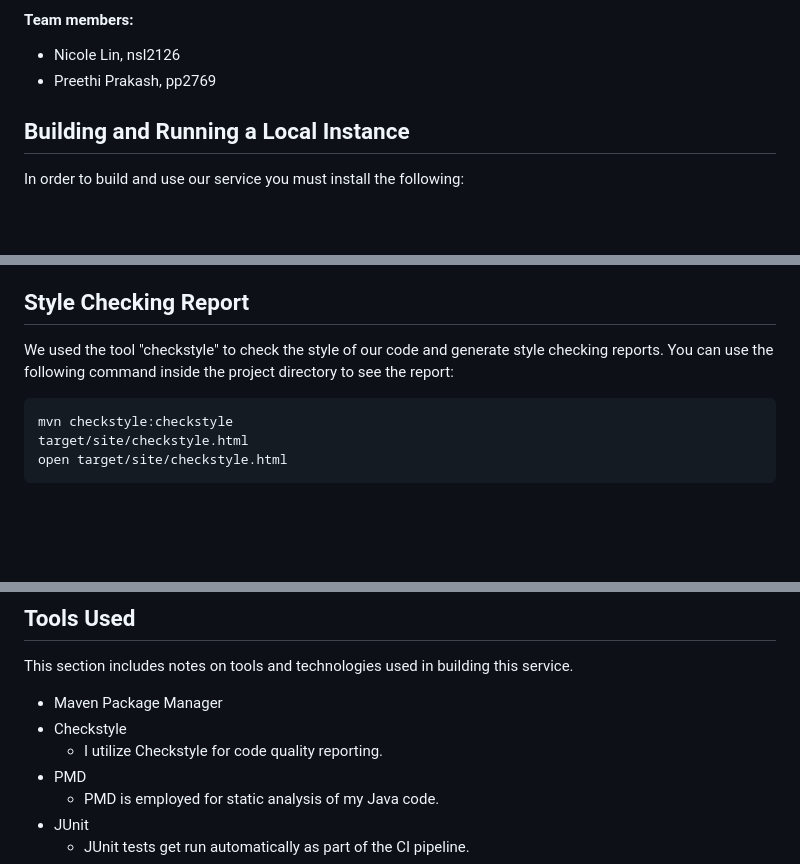
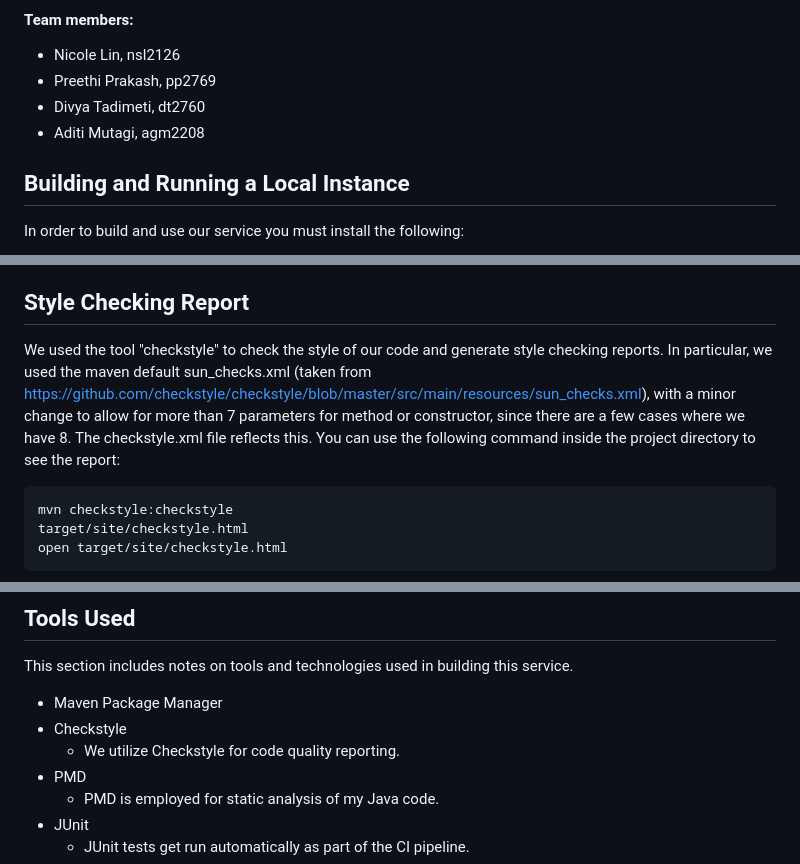
Before and after one commit to preethiprakash1/communitycompass, a Markdown page: README.md, 3 parts joined by grey strips. Drawn GitHub-style; blank space fills up the shorter version.

````diff
--- a/README.md
+++ b/README.md
@@ -4,6 +4,8 @@ This is the GitHub repository for the Community Compass service.
 #### Team members:
 - Nicole Lin, nsl2126
 - Preethi Prakash, pp2769
+- Divya Tadimeti, dt2760
+- Aditi Mutagi, agm2208
 
 ## Building and Running a Local Instance
 In order to build and use our service you must install the following:
@@ -171,7 +173,7 @@ This section describes the endpoints that our service provides, along with their
   - HTTP 404 Status Code with "Course Not Found" if the specified course does not exist.
 
 ## Style Checking Report
-We used the tool "checkstyle" to check the style of our code and generate style checking reports. You can use the following command inside the project directory to see the report:
+We used the tool "checkstyle" to check the style of our code and generate style checking reports. In particular, we used the maven default sun_checks.xml (taken from https://github.com/checkstyle/checkstyle/blob/master/src/main/resources/sun_checks.xml), with a minor change to allow for more than 7 parameters for method or constructor, since there are a few cases where we have 8. The checkstyle.xml file reflects this. You can use the following command inside the project directory to see the report:
 ```
 mvn checkstyle:checkstyle
 target/site/checkstyle.html
@@ -198,7 +196,7 @@ We used PMD to perform static analysis on my codebase. Inside the project direct
 This section includes notes on tools and technologies used in building this service.
 - Maven Package Manager
 - Checkstyle
-  - I utilize Checkstyle for code quality reporting.
+  - We utilize Checkstyle for code quality reporting.
 - PMD
   - PMD is employed for static analysis of my Java code.
 - JUnit
````
Also changed, not shown: other parts of README.md (+0 -4 lines).
